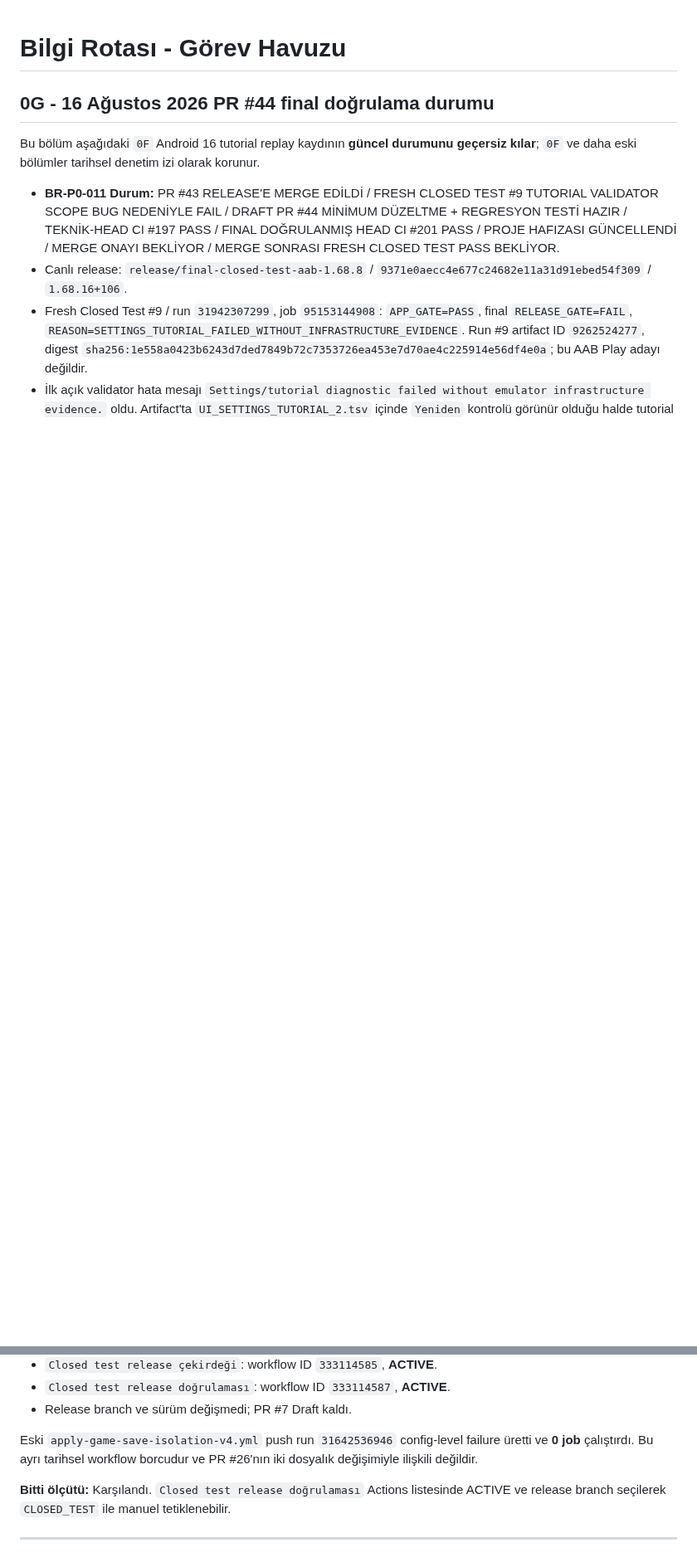
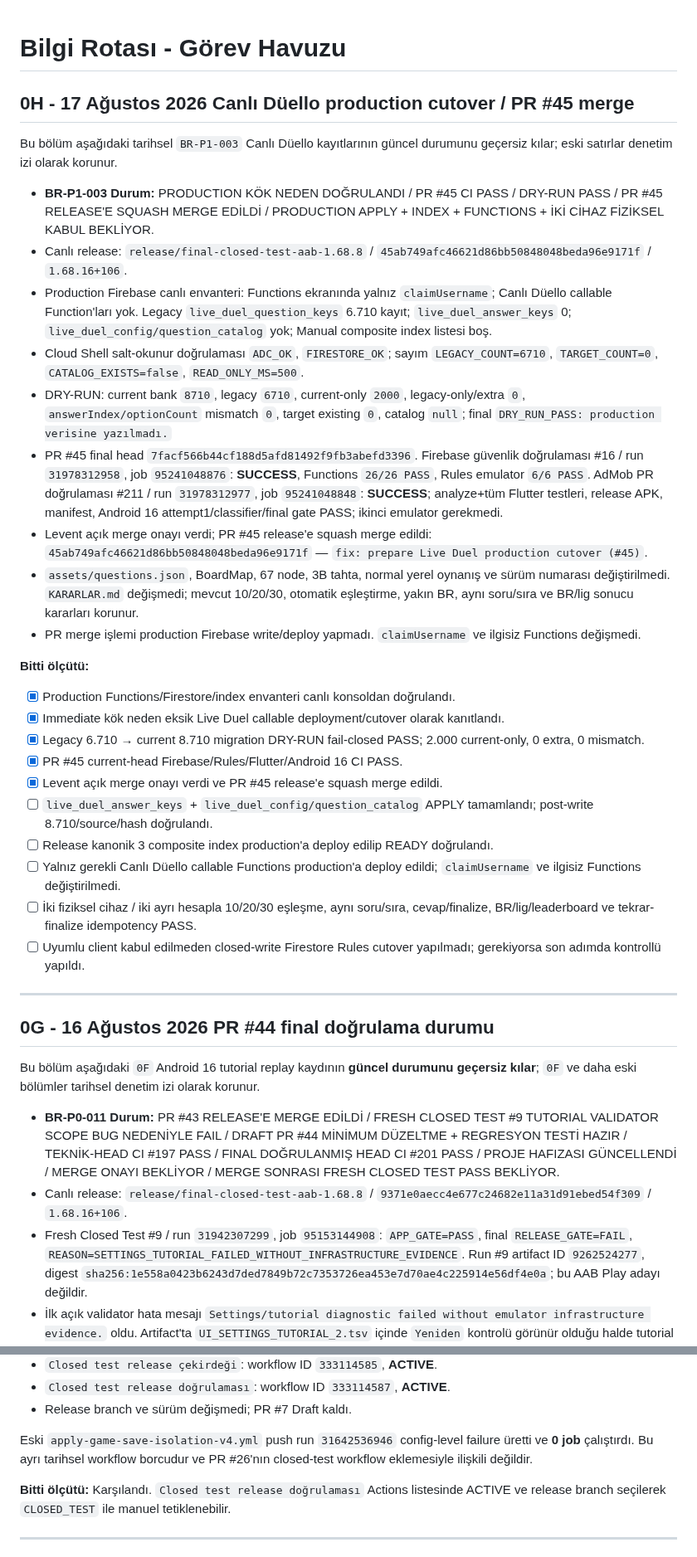
Before and after one commit to LeventuA/BilgiRotasi, a Markdown page: docs/project-memory/GOREV_HAVUZU.md, 2 parts joined by grey strips. Shown at 83% size. Rendered like a GitHub page; blank space fills up the shorter version.

Commit message:
docs: update Live Duel production task

```diff
--- a/docs/project-memory/GOREV_HAVUZU.md
+++ b/docs/project-memory/GOREV_HAVUZU.md
@@ -1,4 +1,33 @@
 # Bilgi Rotası - Görev Havuzu
+
+## 0H - 17 Ağustos 2026 Canlı Düello production cutover / PR #45 merge
+
+Bu bölüm aşağıdaki tarihsel `BR-P1-003` Canlı Düello kayıtlarının güncel durumunu geçersiz kılar; eski satırlar denetim izi olarak korunur.
+
+- **BR-P1-003 Durum:** PRODUCTION KÖK NEDEN DOĞRULANDI / PR #45 CI PASS / DRY-RUN PASS / PR #45 RELEASE'E SQUASH MERGE EDİLDİ / PRODUCTION APPLY + INDEX + FUNCTIONS + İKİ CİHAZ FİZİKSEL KABUL BEKLİYOR.
+- Canlı release: `release/final-closed-test-aab-1.68.8` / `45ab749afc46621d86bb50848048beda96e9171f` / `1.68.16+106`.
+- Production Firebase canlı envanteri: Functions ekranında yalnız `claimUsername`; Canlı Düello callable Function'ları yok. Legacy `live_duel_question_keys` 6.710 kayıt; `live_duel_answer_keys` 0; `live_duel_config/question_catalog` yok; Manual composite index listesi boş.
+- Cloud Shell salt-okunur doğrulaması `ADC_OK`, `FIRESTORE_OK`; sayım `LEGACY_COUNT=6710`, `TARGET_COUNT=0`, `CATALOG_EXISTS=false`, `READ_ONLY_MS=500`.
+- DRY-RUN: current bank `8710`, legacy `6710`, current-only `2000`, legacy-only/extra `0`, `answerIndex/optionCount` mismatch `0`, target existing `0`, catalog `null`; final `DRY_RUN_PASS: production verisine yazılmadı.`
+- PR #45 final head `7facf566b44cf188d5afd81492f9fb3abefd3396`. Firebase güvenlik doğrulaması #16 / run `31978312958`, job `95241048876`: **SUCCESS**, Functions `26/26 PASS`, Rules emulator `6/6 PASS`. AdMob PR doğrulaması #211 / run `31978312977`, job `95241048848`: **SUCCESS**; analyze+tüm Flutter testleri, release APK, manifest, Android 16 attempt1/classifier/final gate PASS; ikinci emulator gerekmedi.
+- Levent açık merge onayı verdi; PR #45 release'e squash merge edildi: `45ab749afc46621d86bb50848048beda96e9171f` — `fix: prepare Live Duel production cutover (#45)`.
+- `assets/questions.json`, BoardMap, 67 node, 3B tahta, normal yerel oynanış ve sürüm numarası değiştirilmedi. `KARARLAR.md` değişmedi; mevcut 10/20/30, otomatik eşleştirme, yakın BR, aynı soru/sıra ve BR/lig sonucu kararları korunur.
+- PR merge işlemi production Firebase write/deploy yapmadı. `claimUsername` ve ilgisiz Functions değişmedi.
+
+**Bitti ölçütü:**
+
+- [x] Production Functions/Firestore/index envanteri canlı konsoldan doğrulandı.
+- [x] Immediate kök neden eksik Live Duel callable deployment/cutover olarak kanıtlandı.
+- [x] Legacy 6.710 → current 8.710 migration DRY-RUN fail-closed PASS; 2.000 current-only, 0 extra, 0 mismatch.
+- [x] PR #45 current-head Firebase/Rules/Flutter/Android 16 CI PASS.
+- [x] Levent açık merge onayı verdi ve PR #45 release'e squash merge edildi.
+- [ ] `live_duel_answer_keys` + `live_duel_config/question_catalog` APPLY tamamlandı; post-write 8.710/source/hash doğrulandı.
+- [ ] Release kanonik 3 composite index production'a deploy edilip READY doğrulandı.
+- [ ] Yalnız gerekli Canlı Düello callable Functions production'a deploy edildi; `claimUsername` ve ilgisiz Functions değiştirilmedi.
+- [ ] İki fiziksel cihaz / iki ayrı hesapla 10/20/30 eşleşme, aynı soru/sıra, cevap/finalize, BR/lig/leaderboard ve tekrar-finalize idempotency PASS.
+- [ ] Uyumlu client kabul edilmeden closed-write Firestore Rules cutover yapılmadı; gerekiyorsa son adımda kontrollü yapıldı.
+
+---
 
 ## 0G - 16 Ağustos 2026 PR #44 final doğrulama durumu
 
@@ -561,7 +590,7 @@ Uygulama:
 - `Closed test release doğrulaması`: workflow ID `333114587`, **ACTIVE**.
 - Release branch ve sürüm değişmedi; PR #7 Draft kaldı.
 
-Eski `apply-game-save-isolation-v4.yml` push run `31642536946` config-level failure üretti ve **0 job** çalıştırdı. Bu ayrı tarihsel workflow borcudur ve PR #26'nın iki dosyalık değişimiyle ilişkili değildir.
+Eski `apply-game-save-isolation-v4.yml` push run `31642536946` config-level failure üretti ve **0 job** çalıştırdı. Bu ayrı tarihsel workflow borcudur ve PR #26'nın closed-test workflow eklemesiyle ilişkili değildir.
 
 **Bitti ölçütü:** Karşılandı. `Closed test release doğrulaması` Actions listesinde ACTIVE ve release branch seçilerek `CLOSED_TEST` ile manuel tetiklenebilir.
 
```
